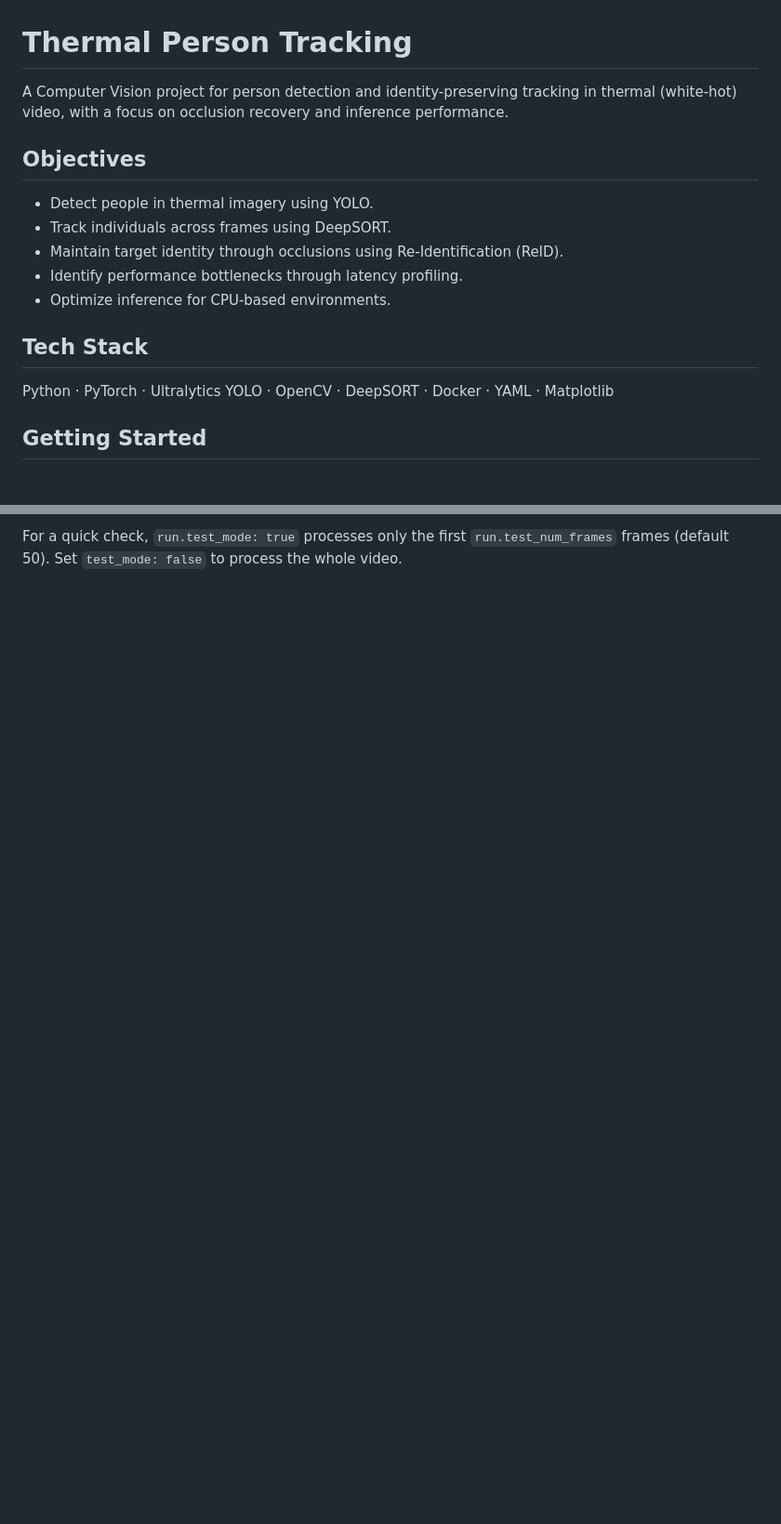
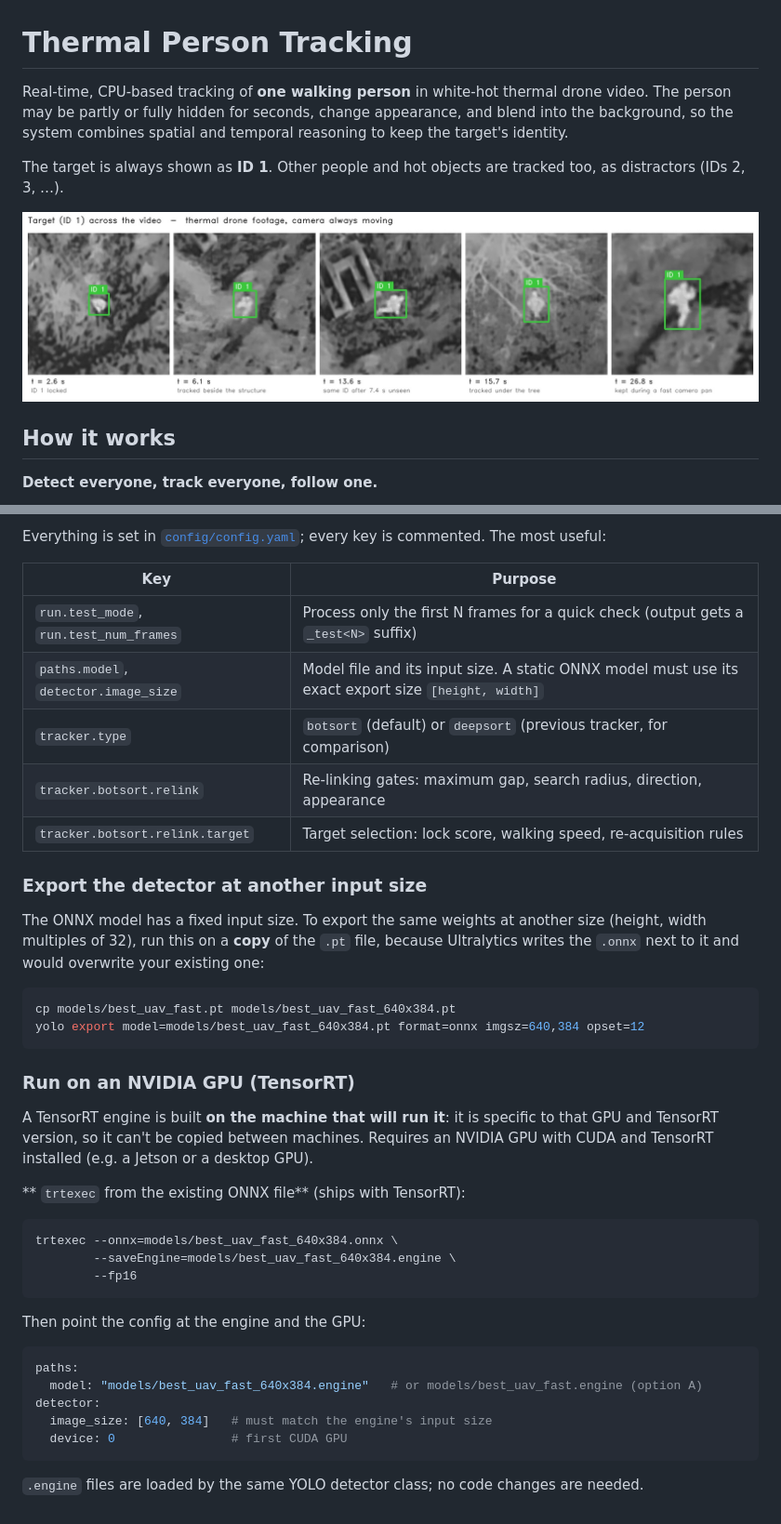
Before and after one commit to michaljac/thermal-person-tracking, a Markdown page: ReadMe.md, 2 parts joined by grey strips. Shown at 93% size. Drawn GitHub-style; pictures changed too: assets/tracking_id1.jpg (added); blank space fills up the shorter version.

````diff
--- a/ReadMe.md
+++ b/ReadMe.md
@@ -1,17 +1,12 @@
 # Thermal Person Tracking
 
-A Computer Vision project for person detection and identity-preserving tracking in thermal (white-hot) video, with a focus on occlusion recovery and inference performance.
+Real-time, CPU-based tracking of **one walking person** in white-hot thermal drone video. The person may be partly or fully hidden for seconds, change appearance, and blend into the background, so the system combines spatial and temporal reasoning to keep the target's identity.
 
-## Objectives
-- Detect people in thermal imagery using YOLO.
-- Track individuals across frames using DeepSORT.
-- Maintain target identity through occlusions using Re-Identification (ReID).
-- Identify performance bottlenecks through latency profiling.
-- Optimize inference for CPU-based environments.
+The target is always shown as **ID 1**. Other people and hot objects are tracked too, as distractors (IDs 2, 3, …).
 
-## Tech Stack
-Python · PyTorch · Ultralytics YOLO · OpenCV · DeepSORT · Docker · YAML · Matplotlib
+![Target (ID 1) tracked across the video](assets/tracking_id1.jpg)
 
+## How it works
 
-## Getting Started
+**Detect everyone, track everyone, follow one.**
 
@@ -40,2 +70,44 @@ Model settings, file paths, detection and tracker parameters are managed through
 
-For a quick check, `run.test_mode: true` processes only the first `run.test_num_frames` frames (default 50). Set `test_mode: false` to process the whole video.
+Everything is set in [`config/config.yaml`](config/config.yaml); every key is commented. The most useful:
+
+| Key | Purpose |
+|---|---|
+| `run.test_mode`, `run.test_num_frames` | Process only the first N frames for a quick check (output gets a `_test<N>` suffix) |
+| `paths.model`, `detector.image_size` | Model file and its input size. A static ONNX model must use its exact export size `[height, width]` |
+| `tracker.type` | `botsort` (default) or `deepsort` (previous tracker, for comparison) |
+| `tracker.botsort.relink` | Re-linking gates: maximum gap, search radius, direction, appearance |
+| `tracker.botsort.relink.target` | Target selection: lock score, walking speed, re-acquisition rules |
+
+### Export the detector at another input size
+
+The ONNX model has a fixed input size. To export the same weights at another size (height, width multiples of 32), run this on a **copy** of the `.pt` file, because Ultralytics writes the `.onnx` next to it and would overwrite your existing one:
+
+```bash
+cp models/best_uav_fast.pt models/best_uav_fast_640x384.pt
+yolo export model=models/best_uav_fast_640x384.pt format=onnx imgsz=640,384 opset=12
+```
+
+### Run on an NVIDIA GPU (TensorRT)
+
+A TensorRT engine is built **on the machine that will run it**: it is specific to that GPU and TensorRT version, so it can't be copied between machines. Requires an NVIDIA GPU with CUDA and TensorRT installed (e.g. a Jetson or a desktop GPU).
+
+
+** `trtexec` from the existing ONNX file** (ships with TensorRT):
+
+```bash
+trtexec --onnx=models/best_uav_fast_640x384.onnx \
+        --saveEngine=models/best_uav_fast_640x384.engine \
+        --fp16
+```
+
+Then point the config at the engine and the GPU:
+
+```yaml
+paths:
+  model: "models/best_uav_fast_640x384.engine"   # or models/best_uav_fast.engine (option A)
+detector:
+  image_size: [640, 384]   # must match the engine's input size
+  device: 0                # first CUDA GPU
+```
+
+`.engine` files are loaded by the same YOLO detector class; no code changes are needed.
````
Also changed, not shown: other parts of ReadMe.md (+44 -9 lines), assets/detector_tradeoff.png (added), 10 other files.
